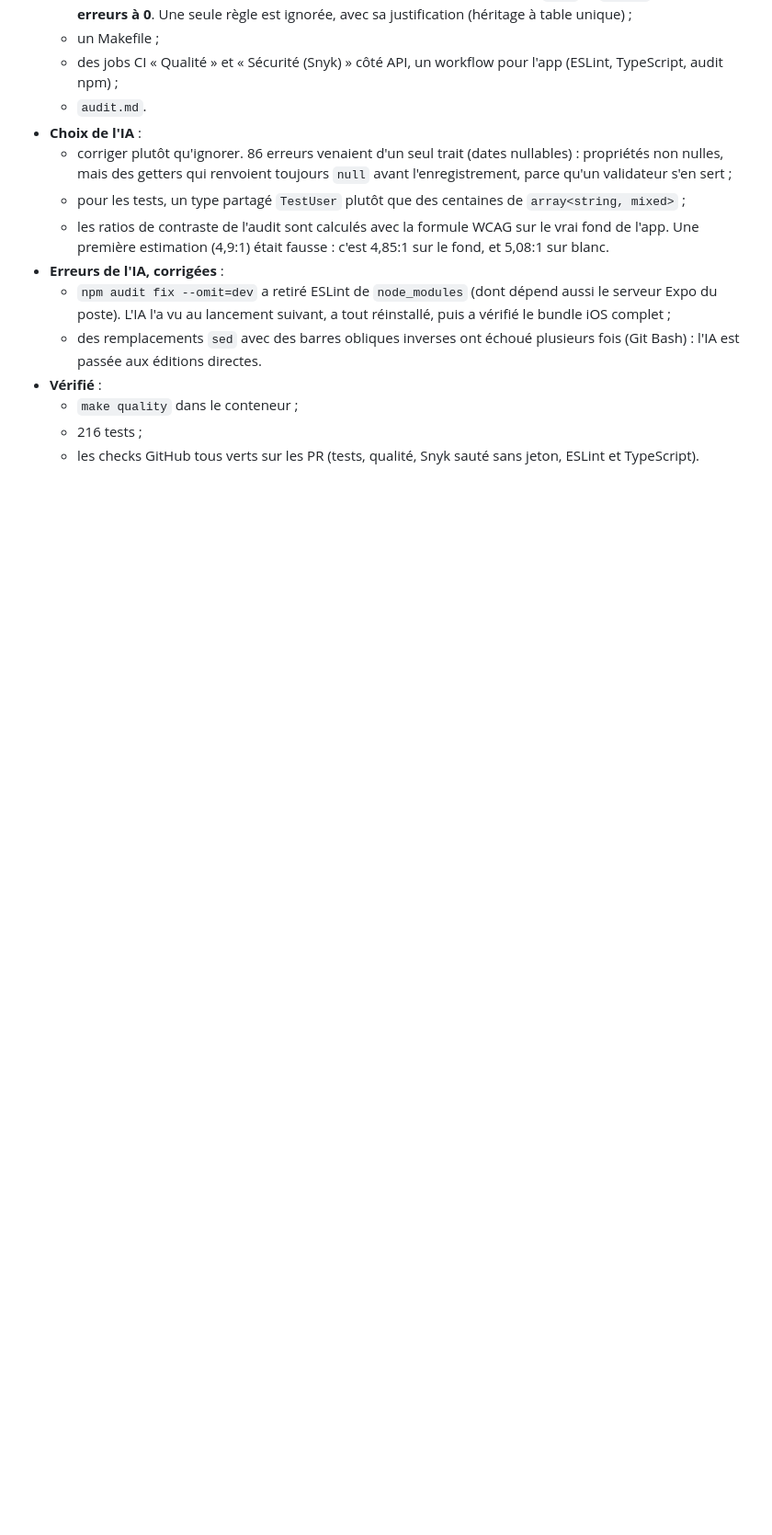
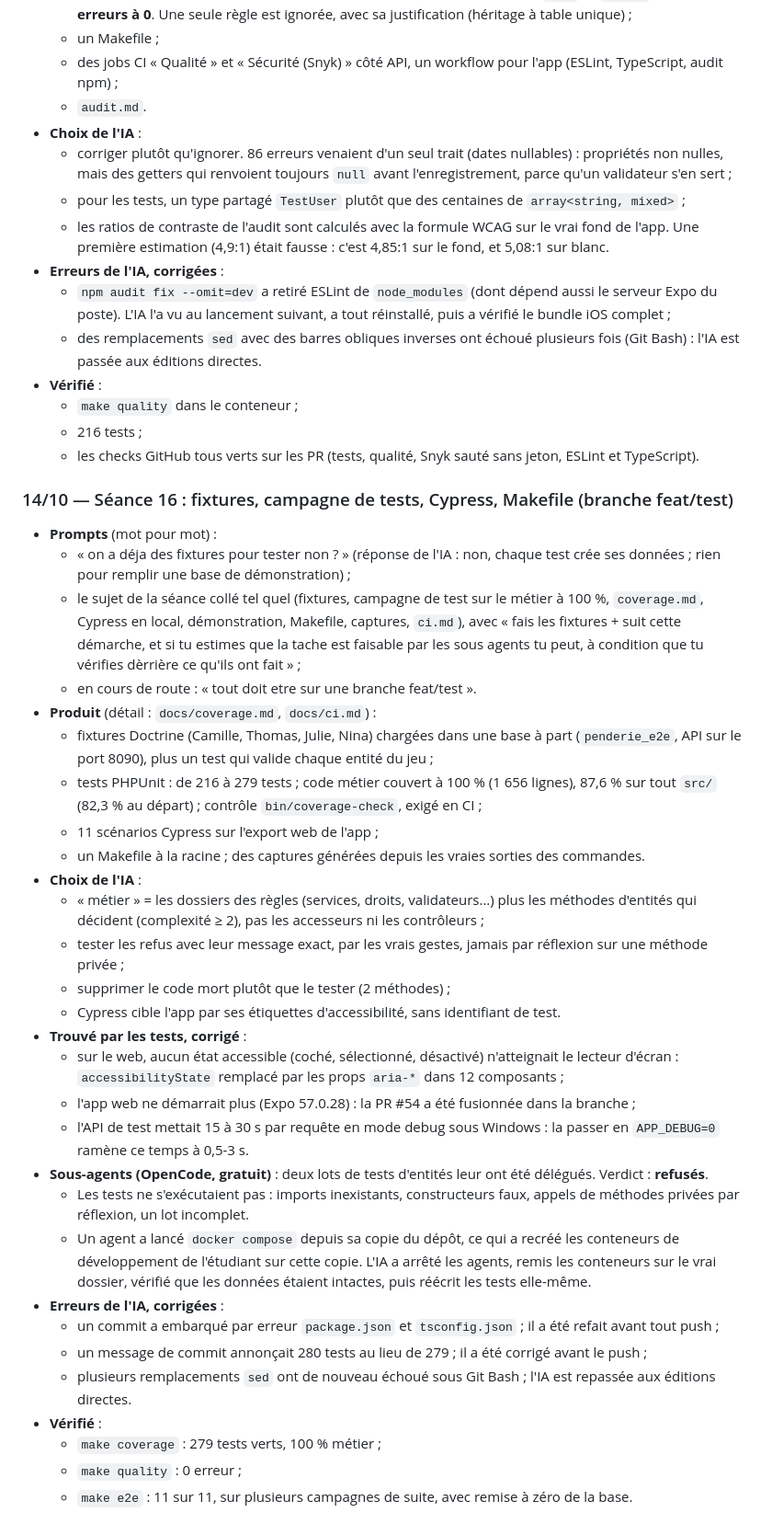
Before and after one commit to Rteix05/WR506D---Penderie-mmi24h04, a Markdown page: docs/JOURNAL_IA.md, the part around the change. Shown at 92% size. Rendered like a GitHub page; blank space fills up the shorter version.

Commit message:
docs: journal IA — séance 16, fixtures, campagne de tests, Cypress, Makefile

```diff
--- a/docs/JOURNAL_IA.md
+++ b/docs/JOURNAL_IA.md
@@ -288,3 +288,35 @@ Règles suivies avec l'outil de développement :
   - `make quality` dans le conteneur ;
   - 216 tests ;
   - les checks GitHub tous verts sur les PR (tests, qualité, Snyk sauté sans jeton, ESLint et TypeScript).
+
+### 14/10 — Séance 16 : fixtures, campagne de tests, Cypress, Makefile (branche feat/test)
+
+- **Prompts** (mot pour mot) :
+  - « on a déja des fixtures pour tester non ? » (réponse de l'IA : non, chaque test crée ses données ; rien pour remplir une base de démonstration) ;
+  - le sujet de la séance collé tel quel (fixtures, campagne de test sur le métier à 100 %, `coverage.md`, Cypress en local, démonstration, Makefile, captures, `ci.md`), avec « fais les fixtures + suit cette démarche, et si tu estimes que la tache est faisable par les sous agents tu peut, à condition que tu vérifies dèrrière ce qu'ils ont fait » ;
+  - en cours de route : « tout doit etre sur une branche feat/test ».
+- **Produit** (détail : `docs/coverage.md`, `docs/ci.md`) :
+  - fixtures Doctrine (Camille, Thomas, Julie, Nina) chargées dans une base à part (`penderie_e2e`, API sur le port 8090), plus un test qui valide chaque entité du jeu ;
+  - tests PHPUnit : de 216 à 279 tests ; code métier couvert à 100 % (1 656 lignes), 87,6 % sur tout `src/` (82,3 % au départ) ; contrôle `bin/coverage-check`, exigé en CI ;
+  - 11 scénarios Cypress sur l'export web de l'app ;
+  - un Makefile à la racine ; des captures générées depuis les vraies sorties des commandes.
+- **Choix de l'IA** :
+  - « métier » = les dossiers des règles (services, droits, validateurs…) plus les méthodes d'entités qui décident (complexité ≥ 2), pas les accesseurs ni les contrôleurs ;
+  - tester les refus avec leur message exact, par les vrais gestes, jamais par réflexion sur une méthode privée ;
+  - supprimer le code mort plutôt que le tester (2 méthodes) ;
+  - Cypress cible l'app par ses étiquettes d'accessibilité, sans identifiant de test.
+- **Trouvé par les tests, corrigé** :
+  - sur le web, aucun état accessible (coché, sélectionné, désactivé) n'atteignait le lecteur d'écran : `accessibilityState` remplacé par les props `aria-*` dans 12 composants ;
+  - l'app web ne démarrait plus (Expo 57.0.28) : la PR #54 a été fusionnée dans la branche ;
+  - l'API de test mettait 15 à 30 s par requête en mode debug sous Windows : la passer en `APP_DEBUG=0` ramène ce temps à 0,5-3 s.
+- **Sous-agents (OpenCode, gratuit)** : deux lots de tests d'entités leur ont été délégués. Verdict : **refusés**.
+  - Les tests ne s'exécutaient pas : imports inexistants, constructeurs faux, appels de méthodes privées par réflexion, un lot incomplet.
+  - Un agent a lancé `docker compose` depuis sa copie du dépôt, ce qui a recréé les conteneurs de développement de l'étudiant sur cette copie. L'IA a arrêté les agents, remis les conteneurs sur le vrai dossier, vérifié que les données étaient intactes, puis réécrit les tests elle-même.
+- **Erreurs de l'IA, corrigées** :
+  - un commit a embarqué par erreur `package.json` et `tsconfig.json` ; il a été refait avant tout push ;
+  - un message de commit annonçait 280 tests au lieu de 279 ; il a été corrigé avant le push ;
+  - plusieurs remplacements `sed` ont de nouveau échoué sous Git Bash ; l'IA est repassée aux éditions directes.
+- **Vérifié** :
+  - `make coverage` : 279 tests verts, 100 % métier ;
+  - `make quality` : 0 erreur ;
+  - `make e2e` : 11 sur 11, sur plusieurs campagnes de suite, avec remise à zéro de la base.
```
